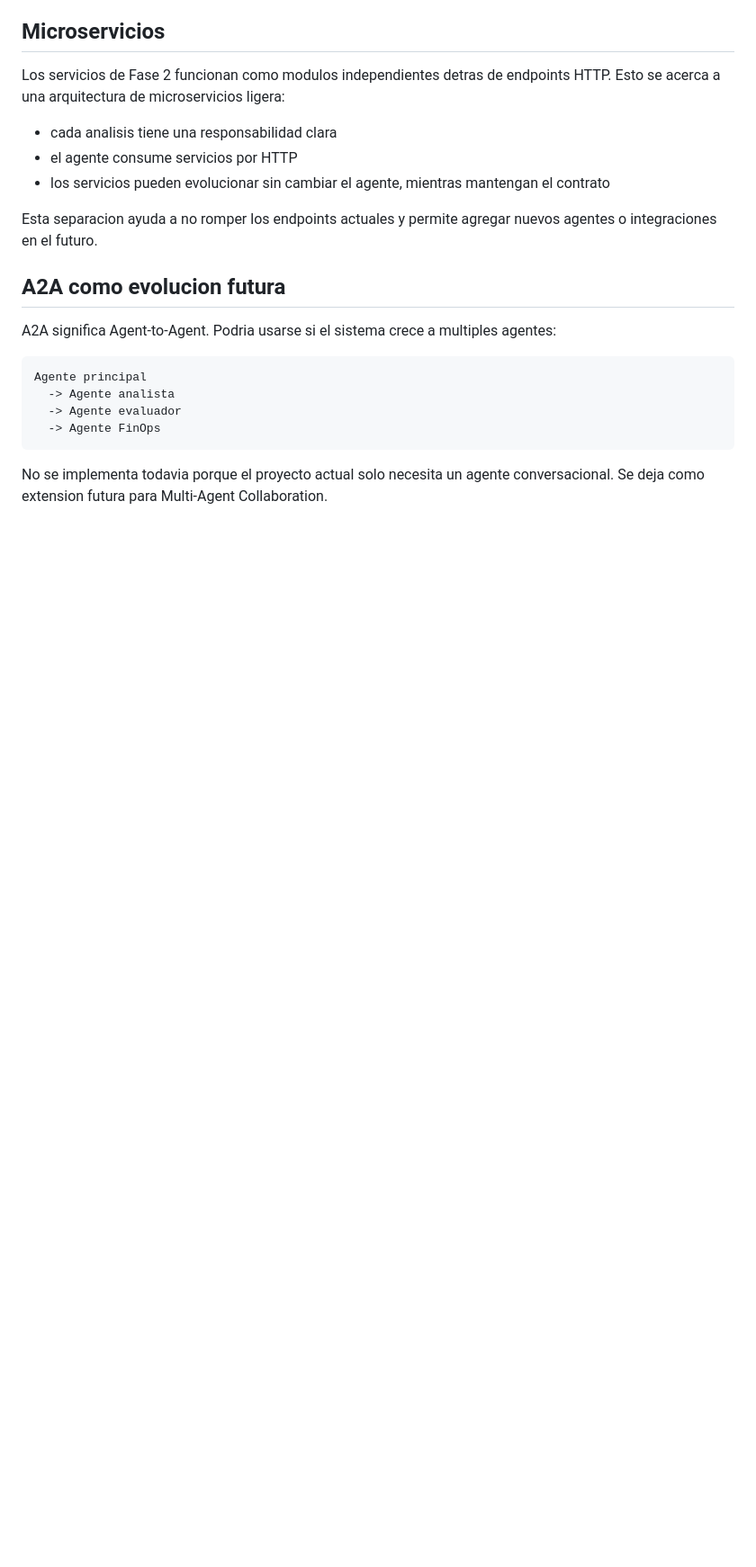
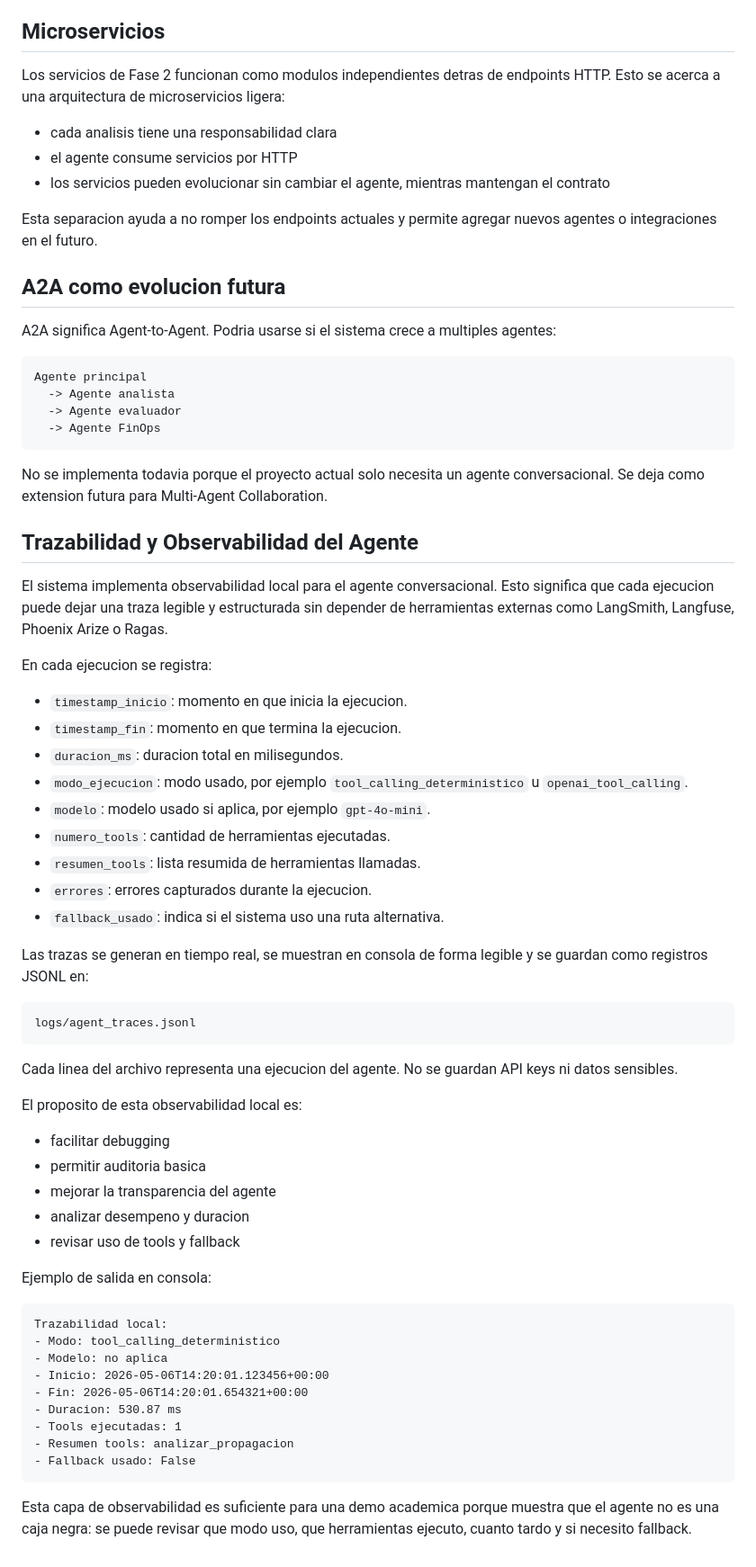
Before and after one commit to Sharik27/reto-attina-ia, a Markdown page: docs/arquitectura.md, the part around the change. Shown at 90% size. Drawn GitHub-style; blank space fills up the shorter version.

````diff
--- a/docs/arquitectura.md
+++ b/docs/arquitectura.md
@@ -161,3 +161,51 @@ Agente principal
 ```
 
 No se implementa todavia porque el proyecto actual solo necesita un agente conversacional. Se deja como extension futura para Multi-Agent Collaboration.
+
+## Trazabilidad y Observabilidad del Agente
+
+El sistema implementa observabilidad local para el agente conversacional. Esto significa que cada ejecucion puede dejar una traza legible y estructurada sin depender de herramientas externas como LangSmith, Langfuse, Phoenix Arize o Ragas.
+
+En cada ejecucion se registra:
+
+- `timestamp_inicio`: momento en que inicia la ejecucion.
+- `timestamp_fin`: momento en que termina la ejecucion.
+- `duracion_ms`: duracion total en milisegundos.
+- `modo_ejecucion`: modo usado, por ejemplo `tool_calling_deterministico` u `openai_tool_calling`.
+- `modelo`: modelo usado si aplica, por ejemplo `gpt-4o-mini`.
+- `numero_tools`: cantidad de herramientas ejecutadas.
+- `resumen_tools`: lista resumida de herramientas llamadas.
+- `errores`: errores capturados durante la ejecucion.
+- `fallback_usado`: indica si el sistema uso una ruta alternativa.
+
+Las trazas se generan en tiempo real, se muestran en consola de forma legible y se guardan como registros JSONL en:
+
+```text
+logs/agent_traces.jsonl
+```
+
+Cada linea del archivo representa una ejecucion del agente. No se guardan API keys ni datos sensibles.
+
+El proposito de esta observabilidad local es:
+
+- facilitar debugging
+- permitir auditoria basica
+- mejorar la transparencia del agente
+- analizar desempeno y duracion
+- revisar uso de tools y fallback
+
+Ejemplo de salida en consola:
+
+```text
+Trazabilidad local:
+- Modo: tool_calling_deterministico
+- Modelo: no aplica
+- Inicio: 2026-05-06T14:20:01.123456+00:00
+- Fin: 2026-05-06T14:20:01.654321+00:00
+- Duracion: 530.87 ms
+- Tools ejecutadas: 1
+- Resumen tools: analizar_propagacion
+- Fallback usado: False
+```
+
+Esta capa de observabilidad es suficiente para una demo academica porque muestra que el agente no es una caja negra: se puede revisar que modo uso, que herramientas ejecuto, cuanto tardo y si necesito fallback.
````
Also changed, not shown: docs/analisis_agente.md (+40 -4 lines).
